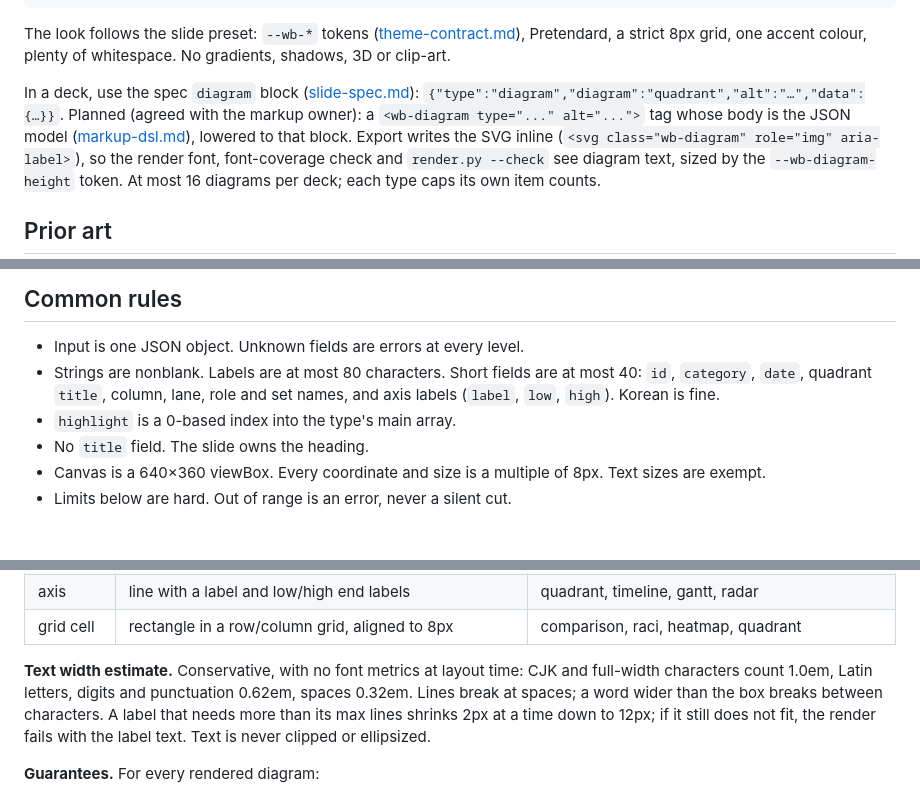
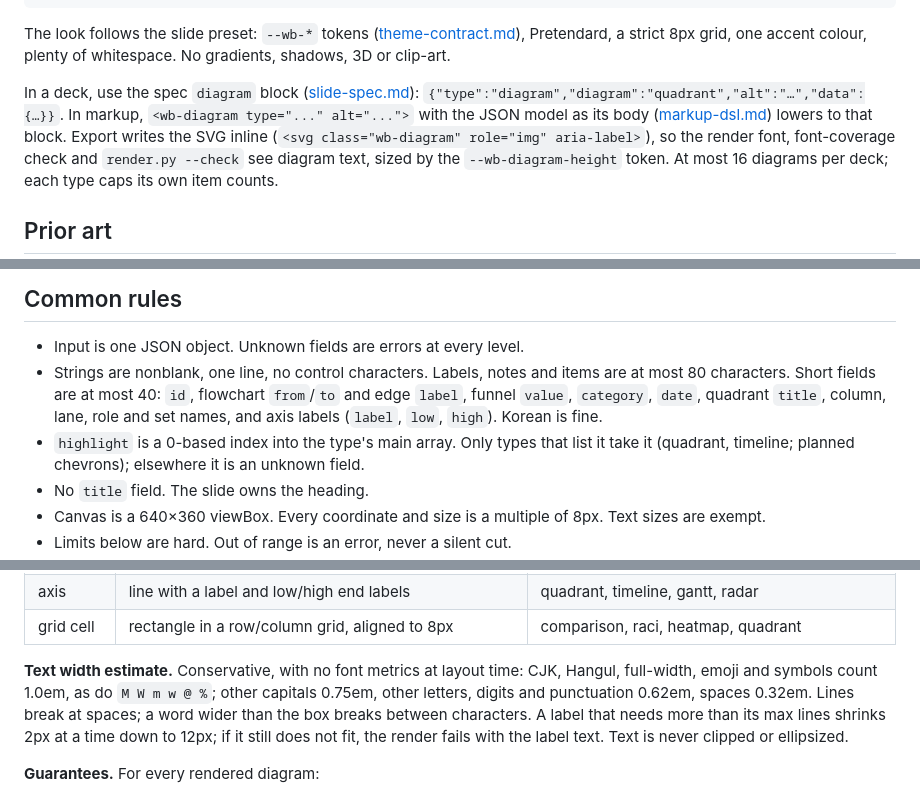
Before and after one commit to warmblood-kr/wb-slide, a Markdown page: docs/diagram-library.md, 3 parts joined by grey strips. GitHub-like rendering; blank space fills up the shorter version.

Commit message:
docs: align diagram-library.md with the code (#65)
wb-diagram is implemented; field length rule names the 40-char
exceptions; highlight only on quadrant/timeline; fishbone items optional
0-4; quadrant items 1-4; flowchart edges required 0-24 with id/edge
errors; text width estimate matches char_em. Reported by wbslide-dsl.

Co-authored-by: Claude Opus 5.5 <noreply@anthropic.com>

```diff
--- a/docs/diagram-library.md
+++ b/docs/diagram-library.md
@@ -19,10 +19,9 @@ The look follows the slide preset: `--wb-*` tokens
 accent colour, plenty of whitespace. No gradients, shadows, 3D or clip-art.
 
 In a deck, use the spec `diagram` block ([slide-spec.md](slide-spec.md)):
-`{"type":"diagram","diagram":"quadrant","alt":"…","data":{…}}`. Planned
-(agreed with the markup owner): a `<wb-diagram type="..." alt="...">` tag whose
-body is the JSON model ([markup-dsl.md](markup-dsl.md)), lowered to that
-block. Export writes the SVG
+`{"type":"diagram","diagram":"quadrant","alt":"…","data":{…}}`. In markup,
+`<wb-diagram type="..." alt="...">` with the JSON model as its body
+([markup-dsl.md](markup-dsl.md)) lowers to that block. Export writes the SVG
 inline (`<svg class="wb-diagram" role="img" aria-label>`), so the render font,
 font-coverage check and `render.py --check` see diagram text, sized by the
 `--wb-diagram-height` token. At most 16 diagrams per deck; each type caps its
@@ -45,10 +44,14 @@ own item counts.
 ## Common rules
 
 - Input is one JSON object. Unknown fields are errors at every level.
-- Strings are nonblank. Labels are at most 80 characters. Short fields are
-  at most 40: `id`, `category`, `date`, quadrant `title`, column, lane, role
-  and set names, and axis labels (`label`, `low`, `high`). Korean is fine.
-- `highlight` is a 0-based index into the type's main array.
+- Strings are nonblank, one line, no control characters. Labels, notes and
+  items are at most 80 characters. Short fields are at most 40: `id`,
+  flowchart `from`/`to` and edge `label`, funnel `value`, `category`, `date`,
+  quadrant `title`, column, lane, role and set names, and axis labels
+  (`label`, `low`, `high`). Korean is fine.
+- `highlight` is a 0-based index into the type's main array. Only types that
+  list it take it (quadrant, timeline; planned chevrons); elsewhere it is an
+  unknown field.
 - No `title` field. The slide owns the heading.
 - Canvas is a 640×360 viewBox. Every coordinate and size is a multiple of 8px. Text sizes are exempt.
 - Limits below are hard. Out of range is an error, never a silent cut.
@@ -70,8 +73,9 @@ new drawing code.
 | grid cell | rectangle in a row/column grid, aligned to 8px | comparison, raci, heatmap, quadrant |
 
 **Text width estimate.** Conservative, with no font metrics at layout time:
-CJK and full-width characters count 1.0em, Latin letters, digits and
-punctuation 0.62em, spaces 0.32em. Lines break at spaces; a word wider than the
+CJK, Hangul, full-width, emoji and symbols count 1.0em, as do `M W m w @ %`;
+other capitals 0.75em, other letters, digits and punctuation 0.62em, spaces
+0.32em. Lines break at spaces; a word wider than the
 box breaks between characters. A label that needs more than its max lines
 shrinks 2px at a time down to 12px; if it still does not fit, the render fails
 with the label text. Text is never clipped or ellipsized.
```
Also changed, not shown: other parts of docs/diagram-library.md (+5 -5 lines).
